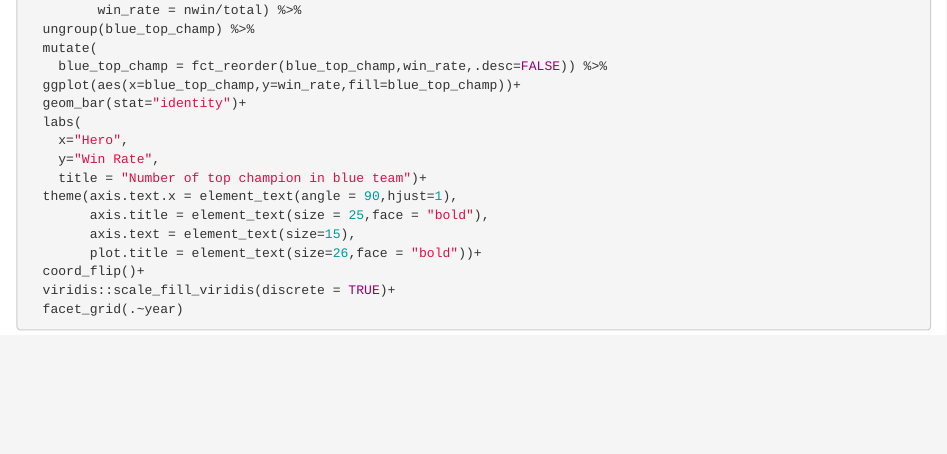
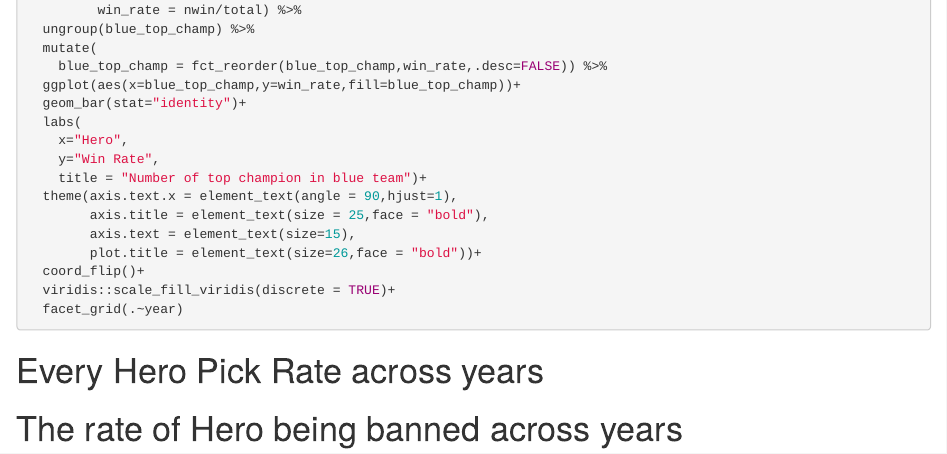
Before and after one commit to xing1215/final_project.github.io, an R Markdown document (Personal/zz2603.Rmd): the page in a window 1100 px wide, from 570 px down. Rendered offline with R 4.5, knitr and Pandoc, with nearby package versions; the code chunks are not run, so their results and figures are left out.

Commit message:
finish win

````diff
--- a/Personal/zz2603.Rmd
+++ b/Personal/zz2603.Rmd
@@ -55,10 +55,17 @@ bherowin = bind_cols(year,bresult,btopchamp) %>%
 
 ```
 
-
+# Every Hero Pick Rate across years
 
 ```{r}
 
 
 
+
 ```
+
+# The rate of Hero being banned across years
+
+```{r}
+
+```
````
